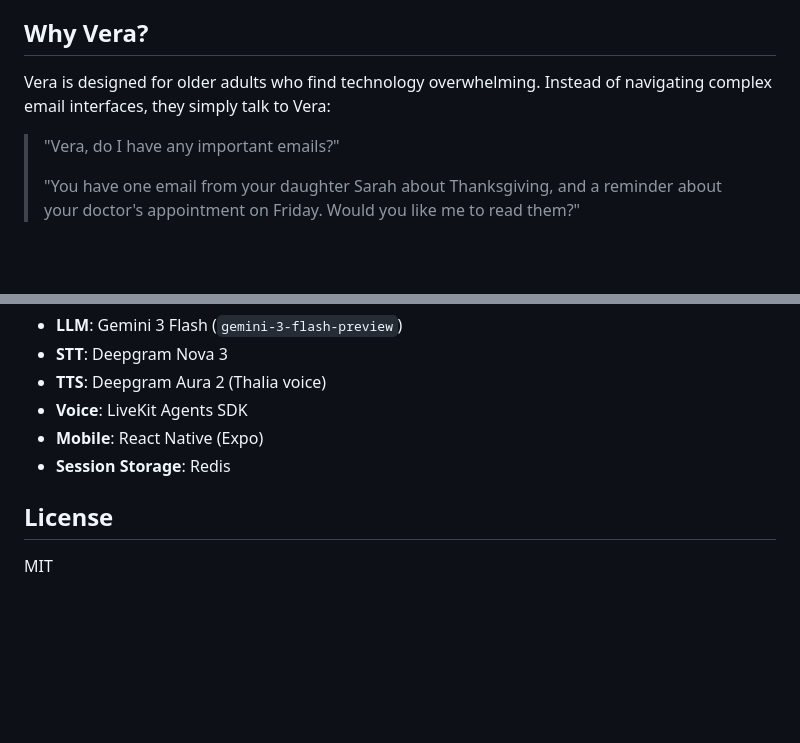
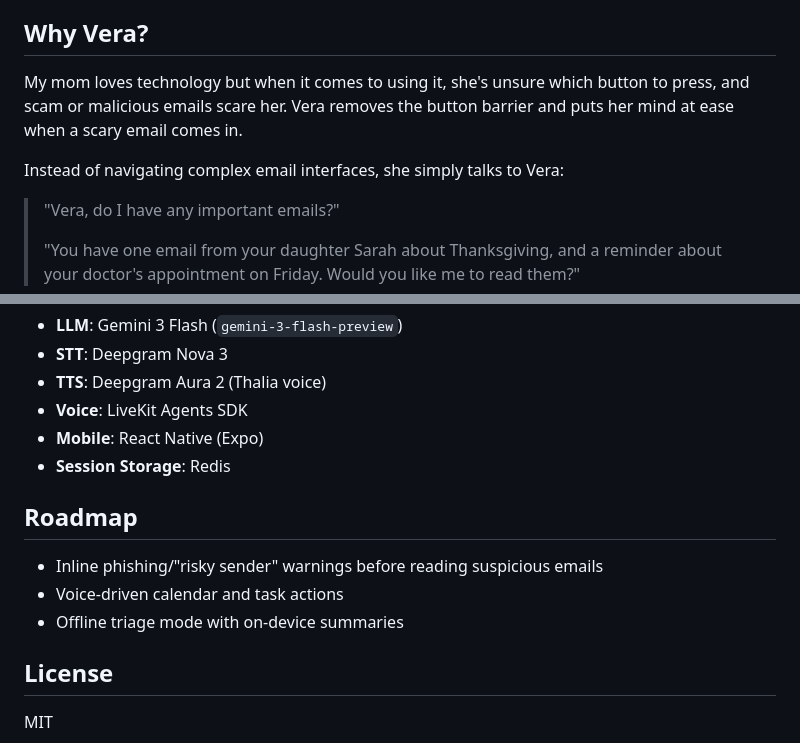
Before and after one commit to matthewchung74/Vera, a Markdown page: README.md, 2 parts joined by grey strips. GitHub-like rendering; blank space fills up the shorter version.

Commit message:
Add personal story and roadmap to README
Co-Authored-By: Claude Opus 4.5 <noreply@anthropic.com>

```diff
--- a/README.md
+++ b/README.md
@@ -4,7 +4,9 @@ A voice-first AI assistant designed to help elderly users manage their emails th
 
 ## Why Vera?
 
-Vera is designed for older adults who find technology overwhelming. Instead of navigating complex email interfaces, they simply talk to Vera:
+My mom loves technology but when it comes to using it, she's unsure which button to press, and scam or malicious emails scare her. Vera removes the button barrier and puts her mind at ease when a scary email comes in.
+
+Instead of navigating complex email interfaces, she simply talks to Vera:
 
 > "Vera, do I have any important emails?"
 >
@@ -135,6 +137,12 @@ Vera provides these email capabilities via Gemini 3 function calling:
 - **Mobile**: React Native (Expo)
 - **Session Storage**: Redis
 
+## Roadmap
+
+- Inline phishing/"risky sender" warnings before reading suspicious emails
+- Voice-driven calendar and task actions
+- Offline triage mode with on-device summaries
+
 ## License
 
 MIT
```
